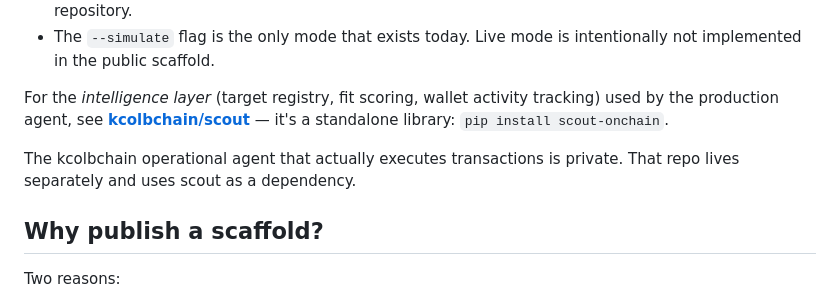
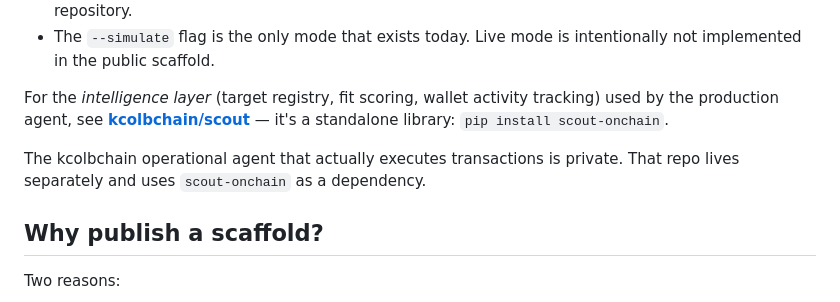
Before and after one commit to kcolbchain/monsoon, a Markdown page: README.md, the part around the change. GitHub-like rendering.

Commit message:
docs: fix inconsistent package name in README (scout → `scout-onchain`) (#34)

```diff
--- a/README.md
+++ b/README.md
@@ -19,7 +19,7 @@ It is **not** a turnkey production farmer:
 
 For the *intelligence layer* (target registry, fit scoring, wallet activity tracking) used by the production agent, see **[kcolbchain/scout](https://github.com/kcolbchain/scout)** — it's a standalone library: `pip install scout-onchain`.
 
-The kcolbchain operational agent that actually executes transactions is private. That repo lives separately and uses scout as a dependency.
+The kcolbchain operational agent that actually executes transactions is private. That repo lives separately and uses `scout-onchain` as a dependency.
 
 ## Why publish a scaffold?
 
```
